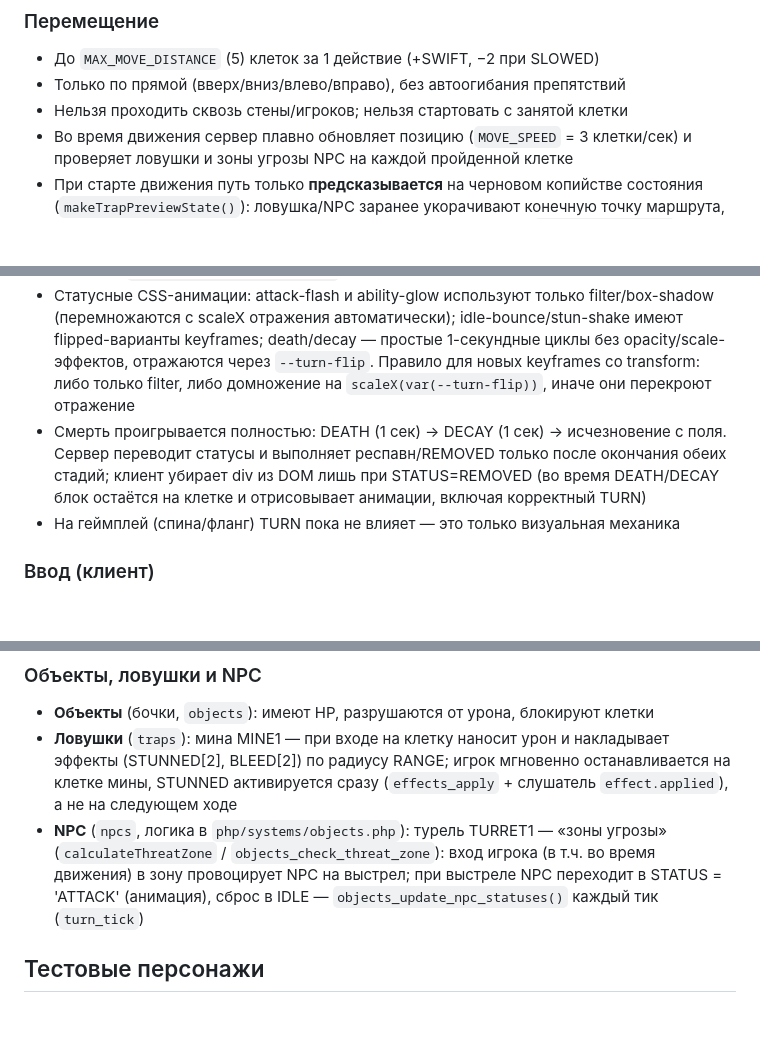
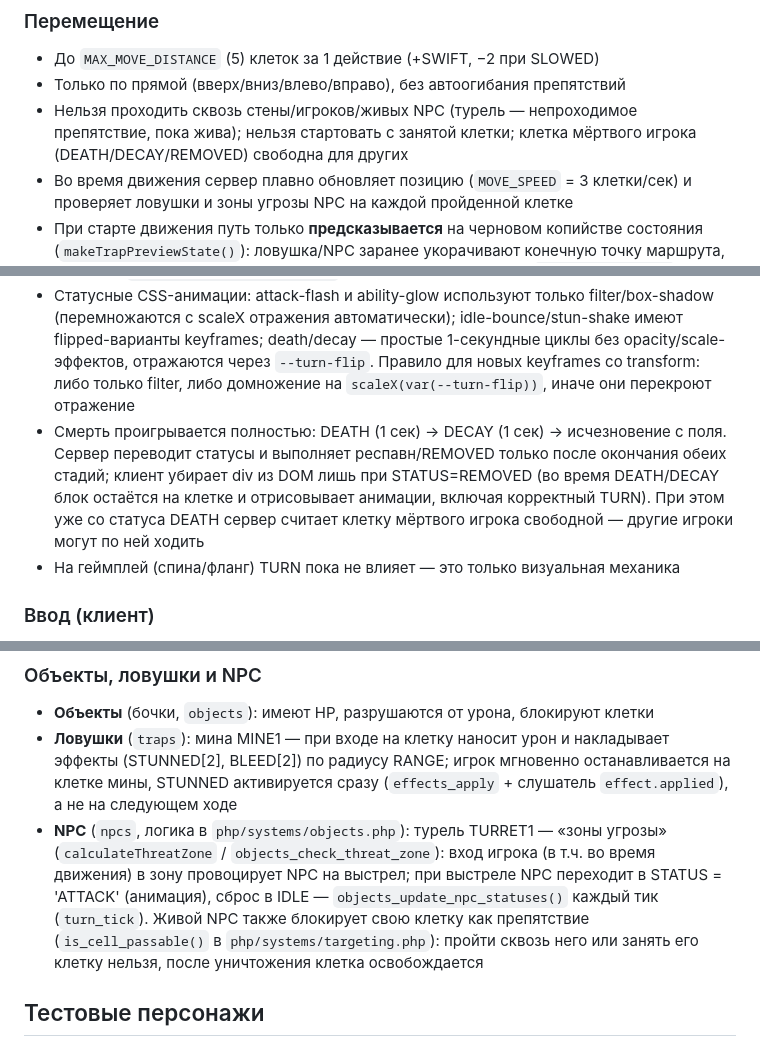
Before and after one commit to oxhouk-rgb/qoftw, a Markdown page: README.md, 3 parts joined by grey strips. GitHub-like rendering; blank space fills up the shorter version.

```diff
--- a/README.md
+++ b/README.md
@@ -138,7 +138,7 @@ define('REDIS_DB', 0);
 ### Перемещение
 - До `MAX_MOVE_DISTANCE` (5) клеток за 1 действие (+SWIFT, −2 при SLOWED)
 - Только по прямой (вверх/вниз/влево/вправо), без автоогибания препятствий
-- Нельзя проходить сквозь стены/игроков; нельзя стартовать с занятой клетки
+- Нельзя проходить сквозь стены/игроков/живых NPC (турель — непроходимое препятствие, пока жива); нельзя стартовать с занятой клетки; клетка мёртвого игрока (DEATH/DECAY/REMOVED) свободна для других
 - Во время движения сервер плавно обновляет позицию (`MOVE_SPEED` = 3 клетки/сек) и проверяет ловушки и зоны угрозы NPC на каждой пройденной клетке
 - При старте движения путь только **предсказывается** на черновом копийстве состояния (`makeTrapPreviewState()`): ловушка/NPC заранее укорачивают конечную точку маршрута, но реальный урон и эффекты (STUNNED/DEATH) применяются в `movement_update()` ровно в тот момент, когда серверные часы доводят игрока до клетки мины. Так анимация на клиенте всегда «доезжает» до клетки срабатывания — рассинхрон (урон есть, а позиция ещё стартовая) исключён
 - Вход на клетку мины **немедленно завершает движение**: CUR/START/END фиксируются на клетке ловушки, MOVE_* удаляются, STATUS становится STUNNED (или DEATH при летальном уроне) без ожидания следующего хода; если оглушение получено на промежуточной клетке, статус MOVING сохраняется до конца пути, а STUNNED восстанавливается на финале
@@ -151,7 +151,7 @@ define('REDIS_DB', 0);
 - Клиент зеркалит div персонажа по горизонтали (`scaleX(-1)`, класс `turn-left` в js/game.js + css/game.css), включая середину пути: анимация движения сохраняет отражение внутри inline transform
 - Поворот при Attack/Ability применяется мгновенно (`previewTurn()` в js/game.js — та же формула, что на сервере `rules_turn_formula()`), не дожидаясь long-poll ответа с обновлённым TURN; статус ABILITY возвращается в IDLE через 1 сек так же, как ATTACK (сброс — `turn_reset_attack_status()` в php/engine/turn.php)
 - Статусные CSS-анимации: attack-flash и ability-glow используют только filter/box-shadow (перемножаются с scaleX отражения автоматически); idle-bounce/stun-shake имеют flipped-варианты keyframes; death/decay — простые 1-секундные циклы без opacity/scale-эффектов, отражаются через `--turn-flip`. Правило для новых keyframes со transform: либо только filter, либо домножение на `scaleX(var(--turn-flip))`, иначе они перекроют отражение
-- Смерть проигрывается полностью: DEATH (1 сек) → DECAY (1 сек) → исчезновение с поля. Сервер переводит статусы и выполняет респавн/REMOVED только после окончания обеих стадий; клиент убирает div из DOM лишь при STATUS=REMOVED (во время DEATH/DECAY блок остаётся на клетке и отрисовывает анимации, включая корректный TURN)
+- Смерть проигрывается полностью: DEATH (1 сек) → DECAY (1 сек) → исчезновение с поля. Сервер переводит статусы и выполняет респавн/REMOVED только после окончания обеих стадий; клиент убирает div из DOM лишь при STATUS=REMOVED (во время DEATH/DECAY блок остаётся на клетке и отрисовывает анимации, включая корректный TURN). При этом уже со статуса DEATH сервер считает клетку мёртвого игрока свободной — другие игроки могут по ней ходить
 - На геймплей (спина/фланг) TURN пока не влияет — это только визуальная механика
 
 ### Ввод (клиент)
@@ -194,7 +194,7 @@ NPC-урон (турель/мина) идёт по единой цепочке
 ### Объекты, ловушки и NPC
 - **Объекты** (бочки, `objects`): имеют HP, разрушаются от урона, блокируют клетки
 - **Ловушки** (`traps`): мина MINE1 — при входе на клетку наносит урон и накладывает эффекты (STUNNED[2], BLEED[2]) по радиусу RANGE; игрок мгновенно останавливается на клетке мины, STUNNED активируется сразу (`effects_apply` + слушатель `effect.applied`), а не на следующем ходе
-- **NPC** (`npcs`, логика в `php/systems/objects.php`): турель TURRET1 — «зоны угрозы» (`calculateThreatZone` / `objects_check_threat_zone`): вход игрока (в т.ч. во время движения) в зону провоцирует NPC на выстрел; при выстреле NPC переходит в STATUS = 'ATTACK' (анимация), сброс в IDLE — `objects_update_npc_statuses()` каждый тик (`turn_tick`)
+- **NPC** (`npcs`, логика в `php/systems/objects.php`): турель TURRET1 — «зоны угрозы» (`calculateThreatZone` / `objects_check_threat_zone`): вход игрока (в т.ч. во время движения) в зону провоцирует NPC на выстрел; при выстреле NPC переходит в STATUS = 'ATTACK' (анимация), сброс в IDLE — `objects_update_npc_statuses()` каждый тик (`turn_tick`). Живой NPC также блокирует свою клетку как препятствие (`is_cell_passable()` в `php/systems/targeting.php`): пройти сквозь него или занять его клетку нельзя, после уничтожения клетка освобождается
 
 ## Тестовые персонажи
 
```
Also changed, not shown: ABOUT.md (+6 -4 lines), ARCH.md (+10 -5 lines).
